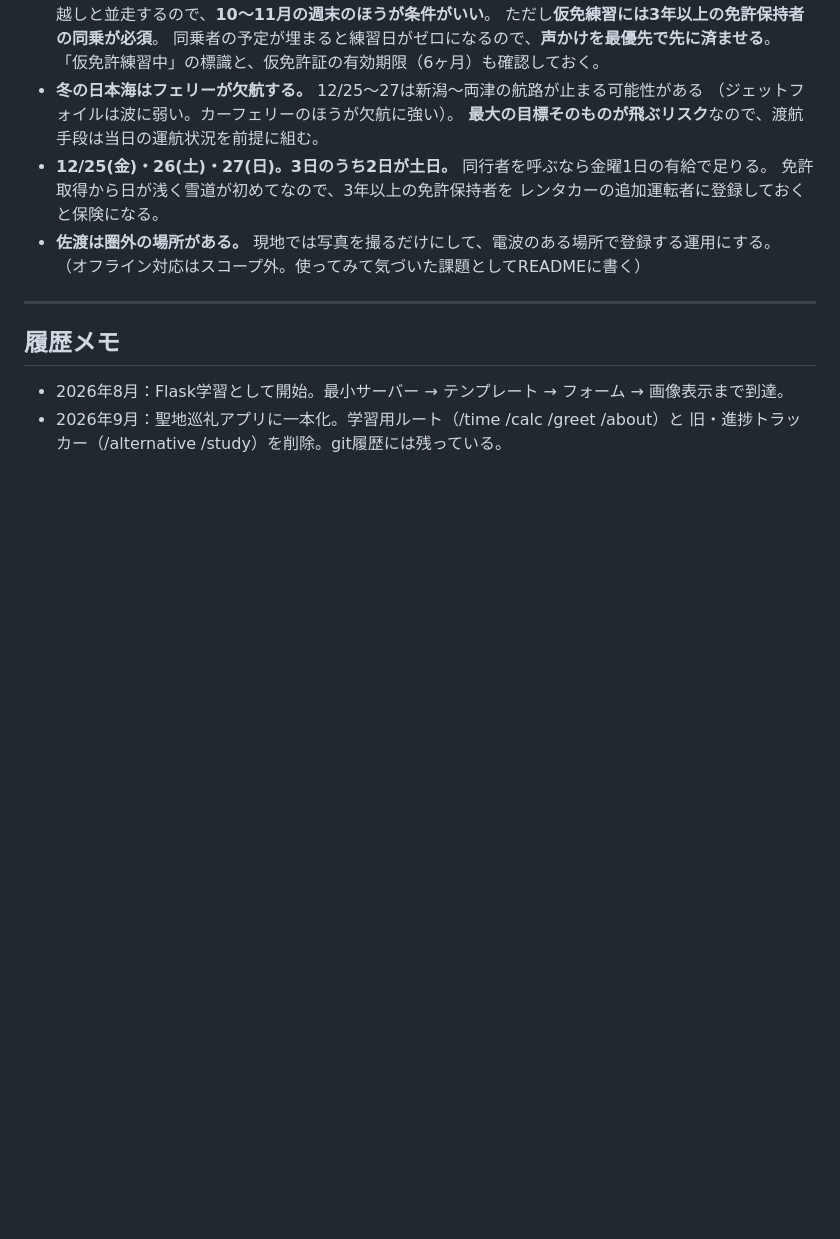
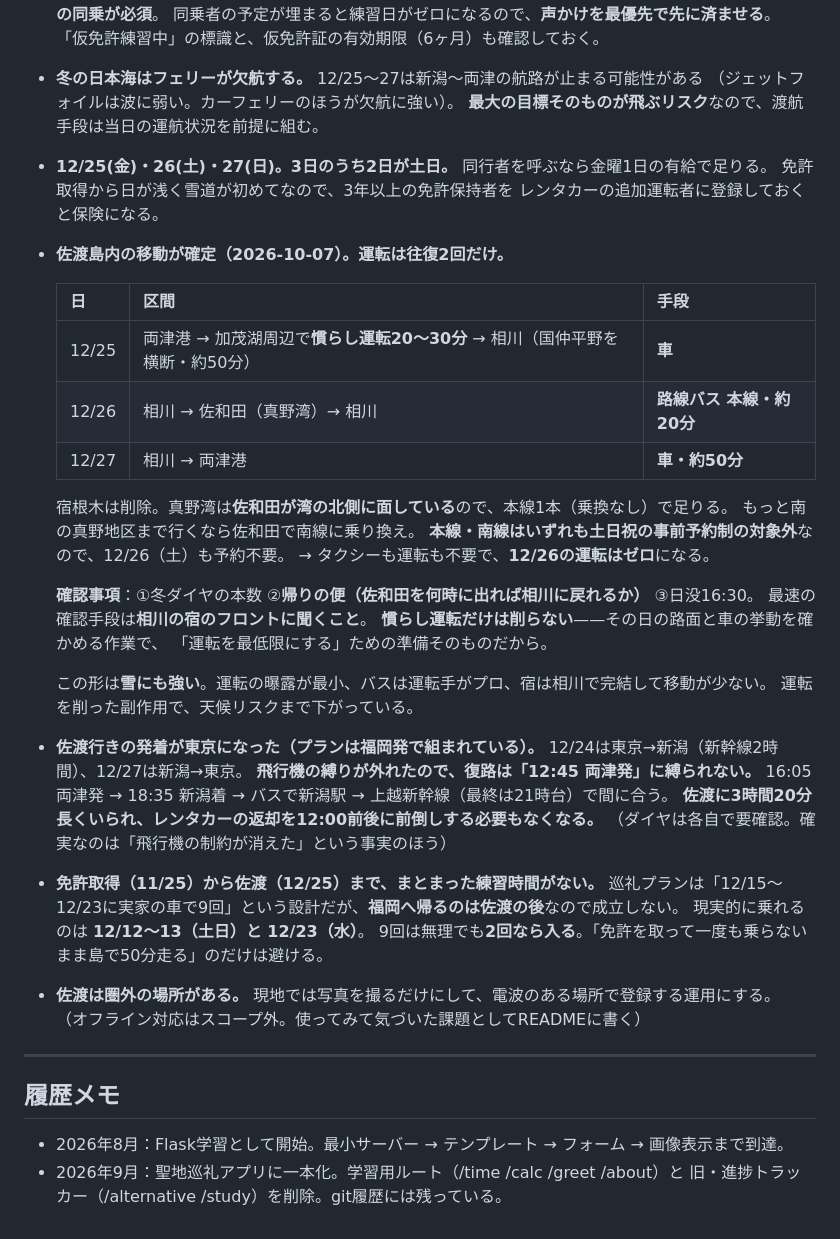
Before and after one commit to teiji-kaerinu/alternative, a Markdown page: CLAUDE.md, the part around the change. GitHub-like rendering; blank space fills up the shorter version.

Commit message:
佐渡島内の移動を確定。運転は往復2回だけに
12/26を路線バス(本線)に切り替えたことで、佐渡での運転が
両津⇄相川の往復2回まで縮んだ。

- 真野湾は佐和田が湾の北側に面しており、本線1本20分で行ける
- 本線・南線は土日祝の事前予約制の対象外なので12/26(土)も予約不要
- 運転の曝露が減った副作用で、雪の天候リスクも同時に下がっている

あわせて、発着が福岡→東京に変わったことで復路の12:45縛りが
消えた点と、免許取得から佐渡までの練習時間が実質2回しかない点を記録。

Co-Authored-By: Claude Opus 5 <noreply@anthropic.com>
Claude-Session: https://claude.ai/code/session_01AjyFQUdSY9u4gtzCYnhNVV

```diff
--- a/CLAUDE.md
+++ b/CLAUDE.md
@@ -195,6 +195,36 @@ mdは「なぜこの量で止めるのか」の判断を担当する。同じく
 - **12/25(金)・26(土)・27(日)。3日のうち2日が土日。** 同行者を呼ぶなら金曜1日の有給で足りる。
   免許取得から日が浅く雪道が初めてなので、3年以上の免許保持者を
   レンタカーの追加運転者に登録しておくと保険になる。
+- **佐渡島内の移動が確定（2026-10-07）。運転は往復2回だけ。**
+
+  | 日 | 区間 | 手段 |
+  |---|---|---|
+  | 12/25 | 両津港 → 加茂湖周辺で**慣らし運転20〜30分** → 相川（国仲平野を横断・約50分） | **車** |
+  | 12/26 | 相川 → 佐和田（真野湾）→ 相川 | **路線バス 本線・約20分** |
+  | 12/27 | 相川 → 両津港 | **車・約50分** |
+
+  宿根木は削除。真野湾は**佐和田が湾の北側に面している**ので、本線1本（乗換なし）で足りる。
+  もっと南の真野地区まで行くなら佐和田で南線に乗り換え。
+  **本線・南線はいずれも土日祝の事前予約制の対象外**なので、12/26（土）も予約不要。
+  → タクシーも運転も不要で、**12/26の運転はゼロ**になる。
+
+  **確認事項**：①冬ダイヤの本数 ②**帰りの便（佐和田を何時に出れば相川に戻れるか）** ③日没16:30。
+  最速の確認手段は**相川の宿のフロントに聞くこと**。
+  **慣らし運転だけは削らない**——その日の路面と車の挙動を確かめる作業で、
+  「運転を最低限にする」ための準備そのものだから。
+
+  この形は**雪にも強い**。運転の曝露が最小、バスは運転手がプロ、宿は相川で完結して移動が少ない。
+  運転を削った副作用で、天候リスクまで下がっている。
+- **佐渡行きの発着が東京になった（プランは福岡発で組まれている）。**
+  12/24は東京→新潟（新幹線2時間）、12/27は新潟→東京。
+  **飛行機の縛りが外れたので、復路は「12:45 両津発」に縛られない。**
+  16:05 両津発 → 18:35 新潟着 → バスで新潟駅 → 上越新幹線（最終は21時台）で間に合う。
+  **佐渡に3時間20分長くいられ、レンタカーの返却を12:00前後に前倒しする必要もなくなる。**
+  （ダイヤは各自で要確認。確実なのは「飛行機の制約が消えた」という事実のほう）
+- **免許取得（11/25）から佐渡（12/25）まで、まとまった練習時間がない。**
+  巡礼プランは「12/15〜12/23に実家の車で9回」という設計だが、**福岡へ帰るのは佐渡の後**なので成立しない。
+  現実的に乗れるのは **12/12〜13（土日）と 12/23（水）**。
+  9回は無理でも**2回なら入る**。「免許を取って一度も乗らないまま島で50分走る」のだけは避ける。
 - **佐渡は圏外の場所がある。** 現地では写真を撮るだけにして、電波のある場所で登録する運用にする。
   （オフライン対応はスコープ外。使ってみて気づいた課題としてREADMEに書く）
 
```
